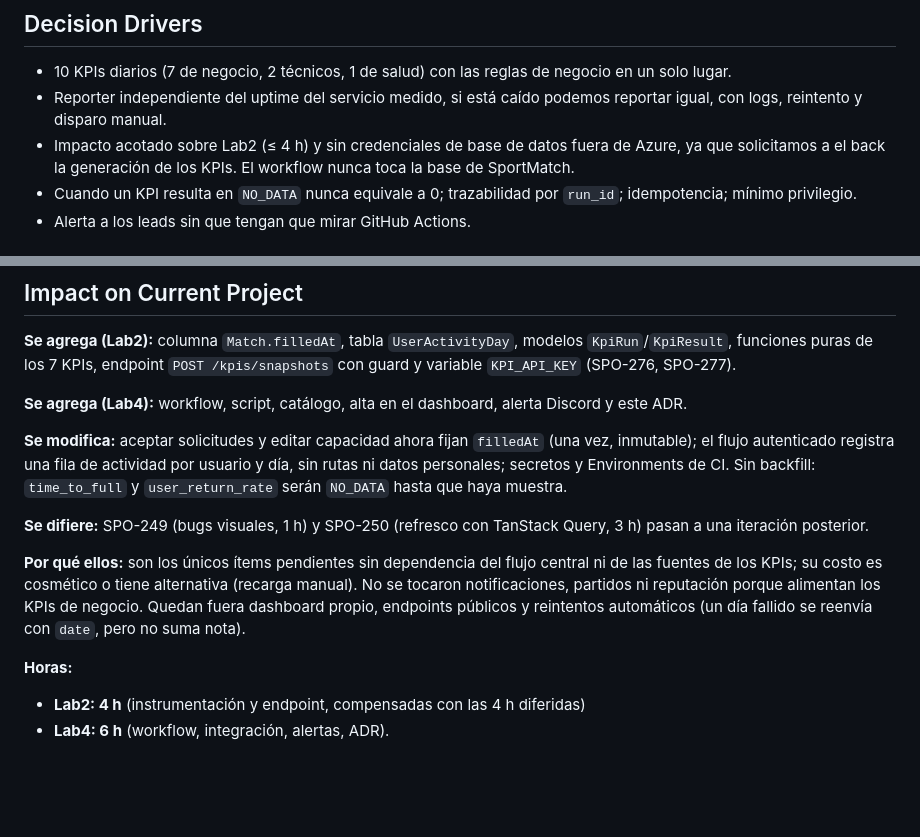
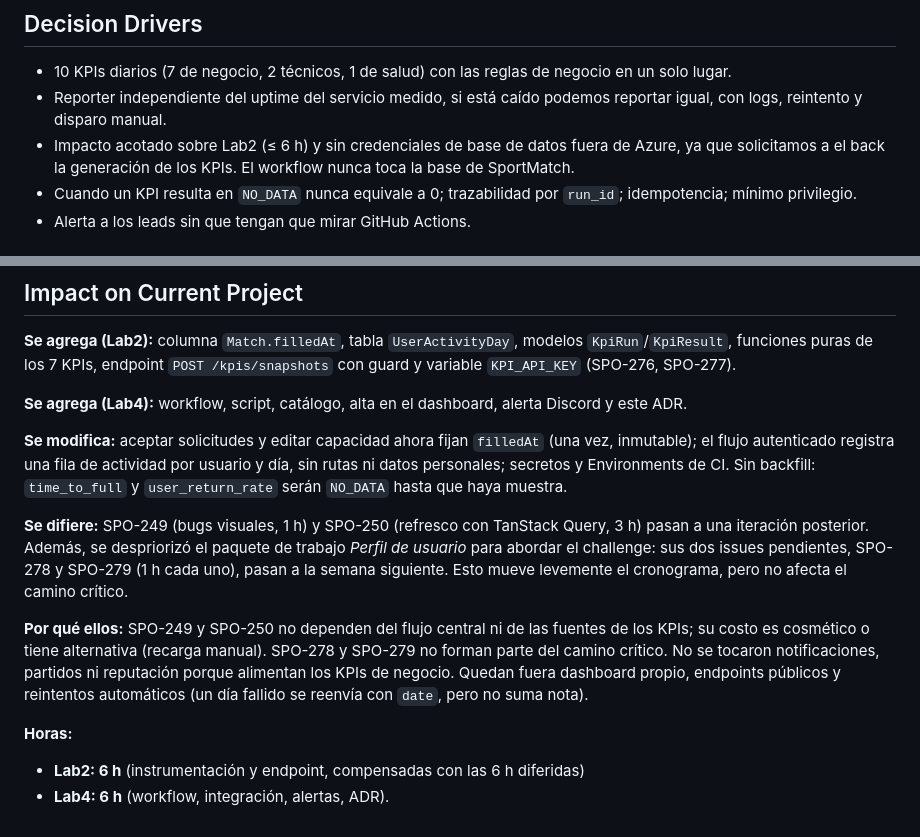
Before and after one commit to SportmatchOrg/sportmatch-linktree, a Markdown page: docs/challenge/ADR.md, 2 parts joined by grey strips. Drawn GitHub-style; blank space fills up the shorter version.

Commit message:
Update ADR.md to reflect changes in Lab2 impact duration and task prioritization. Adjusted the estimated hours for Lab2 from 4h to 6h due to the deferral of SPO-249 and SPO-250, and the re-prioritization of user profile tasks. Clarified dependencies and impact on the critical path.

```diff
--- a/docs/challenge/ADR.md
+++ b/docs/challenge/ADR.md
@@ -14,7 +14,7 @@ SportMatch usa Next.js, NestJS, Prisma y PostgreSQL en Azure; `dev` integra y `m
 
 - 10 KPIs diarios (7 de negocio, 2 técnicos, 1 de salud) con las reglas de negocio en un solo lugar.
 - Reporter independiente del uptime del servicio medido, si está caído podemos reportar igual, con logs, reintento y disparo manual.
-- Impacto acotado sobre Lab2 (≤ 4 h) y sin credenciales de base de datos fuera de Azure, ya que solicitamos a el back la generación de los KPIs. El workflow nunca toca la base de SportMatch.
+- Impacto acotado sobre Lab2 (≤ 6 h) y sin credenciales de base de datos fuera de Azure, ya que solicitamos a el back la generación de los KPIs. El workflow nunca toca la base de SportMatch.
 - Cuando un KPI resulta en `NO_DATA` nunca equivale a 0; trazabilidad por `run_id`; idempotencia; mínimo privilegio.
 - Alerta a los leads sin que tengan que mirar GitHub Actions.
 
@@ -79,11 +79,11 @@ La frecuencia es diaria con una medicion de ventana móvil de 30 días salvo ind
 
 **Se modifica:** aceptar solicitudes y editar capacidad ahora fijan `filledAt` (una vez, inmutable); el flujo autenticado registra una fila de actividad por usuario y día, sin rutas ni datos personales; secretos y Environments de CI. Sin backfill: `time_to_full` y `user_return_rate` serán `NO_DATA` hasta que haya muestra.
 
-**Se difiere:** SPO-249 (bugs visuales, 1 h) y SPO-250 (refresco con TanStack Query, 3 h) pasan a una iteración posterior.
+**Se difiere:** SPO-249 (bugs visuales, 1 h) y SPO-250 (refresco con TanStack Query, 3 h) pasan a una iteración posterior. Además, se despriorizó el paquete de trabajo *Perfil de usuario* para abordar el challenge: sus dos issues pendientes, SPO-278 y SPO-279 (1 h cada uno), pasan a la semana siguiente. Esto mueve levemente el cronograma, pero no afecta el camino crítico.
 
-**Por qué ellos:** son los únicos ítems pendientes sin dependencia del flujo central ni de las fuentes de los KPIs; su costo es cosmético o tiene alternativa (recarga manual). No se tocaron notificaciones, partidos ni reputación porque alimentan los KPIs de negocio. Quedan fuera dashboard propio, endpoints públicos y reintentos automáticos (un día fallido se reenvía con `date`, pero no suma nota).
+**Por qué ellos:** SPO-249 y SPO-250 no dependen del flujo central ni de las fuentes de los KPIs; su costo es cosmético o tiene alternativa (recarga manual). SPO-278 y SPO-279 no forman parte del camino crítico. No se tocaron notificaciones, partidos ni reputación porque alimentan los KPIs de negocio. Quedan fuera dashboard propio, endpoints públicos y reintentos automáticos (un día fallido se reenvía con `date`, pero no suma nota).
 
 **Horas:**
 
-- **Lab2: 4 h** (instrumentación y endpoint, compensadas con las 4 h diferidas)
+- **Lab2: 6 h** (instrumentación y endpoint, compensadas con las 6 h diferidas)
 - **Lab4: 6 h** (workflow, integración, alertas, ADR).
```
